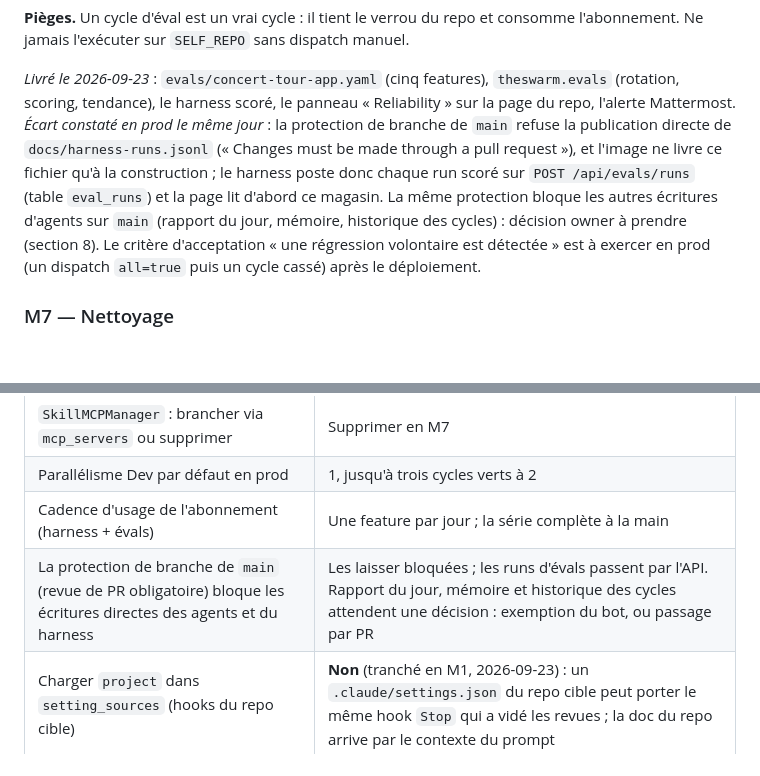
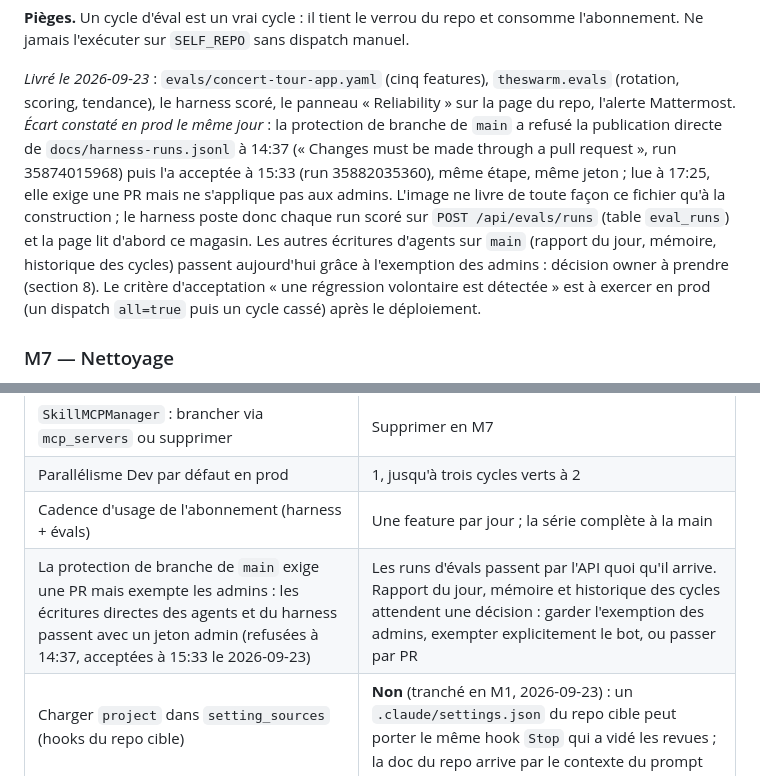
Before and after one commit to jrechet/theswarm, a Markdown page: docs/plans/2026-09-v2-runtime.md, 2 parts joined by grey strips. Rendered like a GitHub page; blank space fills up the shorter version.

Commit message:
docs: main's protection exempts admins — agent writes to main pass today, by that exemption
The harness's direct push was refused at 14:37 and accepted at 15:33 on
2026-09-23, same step, same token. Read at 17:25, the protection requires a
PR but is not enforced on admins. The eval runs go through the API either
way; the other agent writes to main remain an owner decision.

Co-Authored-By: Claude Opus 5.5 <noreply@anthropic.com>

```diff
--- a/docs/plans/2026-09-v2-runtime.md
+++ b/docs/plans/2026-09-v2-runtime.md
@@ -525,14 +525,16 @@ dispatch manuel.
 *Livré le 2026-09-23* : `evals/concert-tour-app.yaml` (cinq features),
 `theswarm.evals` (rotation, scoring, tendance), le harness scoré, le
 panneau « Reliability » sur la page du repo, l'alerte Mattermost. *Écart
-constaté en prod le même jour* : la protection de branche de `main`
-refuse la publication directe de `docs/harness-runs.jsonl` (« Changes
-must be made through a pull request »), et l'image ne livre ce fichier
-qu'à la construction ; le harness poste donc chaque run scoré sur
-`POST /api/evals/runs` (table `eval_runs`) et la page lit d'abord ce
-magasin. La même protection bloque les autres écritures d'agents sur
-`main` (rapport du jour, mémoire, historique des cycles) : décision owner
-à prendre (section 8). Le
+constaté en prod le même jour* : la protection de branche de `main` a
+refusé la publication directe de `docs/harness-runs.jsonl` à 14:37
+(« Changes must be made through a pull request », run 35874015968) puis
+l'a acceptée à 15:33 (run 35882035360), même étape, même jeton ; lue à
+17:25, elle exige une PR mais ne s'applique pas aux admins. L'image ne
+livre de toute façon ce fichier qu'à la construction ; le harness poste
+donc chaque run scoré sur `POST /api/evals/runs` (table `eval_runs`) et la
+page lit d'abord ce magasin. Les autres écritures d'agents sur `main`
+(rapport du jour, mémoire, historique des cycles) passent aujourd'hui
+grâce à l'exemption des admins : décision owner à prendre (section 8). Le
 critère d'acceptation « une régression volontaire est détectée » est à
 exercer en prod (un dispatch `all=true` puis un cycle cassé) après le
 déploiement.
@@ -632,7 +634,7 @@ L'agent applique le défaut, écrit un handoff, continue.
 | `SkillMCPManager` : brancher via `mcp_servers` ou supprimer | Supprimer en M7 |
 | Parallélisme Dev par défaut en prod | 1, jusqu'à trois cycles verts à 2 |
 | Cadence d'usage de l'abonnement (harness + évals) | Une feature par jour ; la série complète à la main |
-| La protection de branche de `main` (revue de PR obligatoire) bloque les écritures directes des agents et du harness | Les laisser bloquées ; les runs d'évals passent par l'API. Rapport du jour, mémoire et historique des cycles attendent une décision : exemption du bot, ou passage par PR |
+| La protection de branche de `main` exige une PR mais exempte les admins : les écritures directes des agents et du harness passent avec un jeton admin (refusées à 14:37, acceptées à 15:33 le 2026-09-23) | Les runs d'évals passent par l'API quoi qu'il arrive. Rapport du jour, mémoire et historique des cycles attendent une décision : garder l'exemption des admins, exempter explicitement le bot, ou passer par PR |
 | Charger `project` dans `setting_sources` (hooks du repo cible) | **Non** (tranché en M1, 2026-09-23) : un `.claude/settings.json` du repo cible peut porter le même hook `Stop` qui a vidé les revues ; la doc du repo arrive par le contexte du prompt |
 
 ---
```
Also changed, not shown: AGENTS.md (+7 -5 lines).
